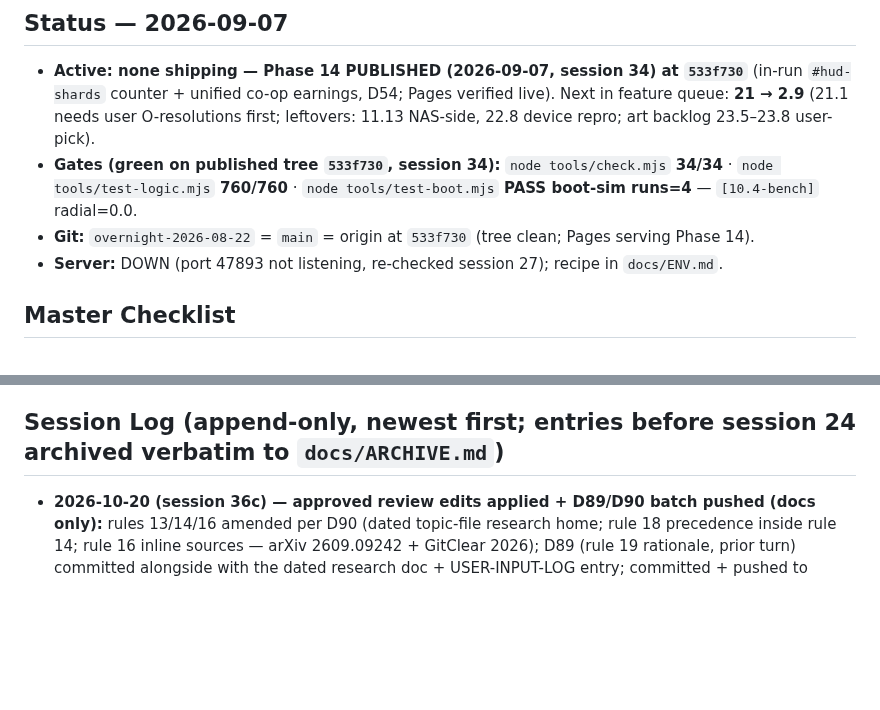
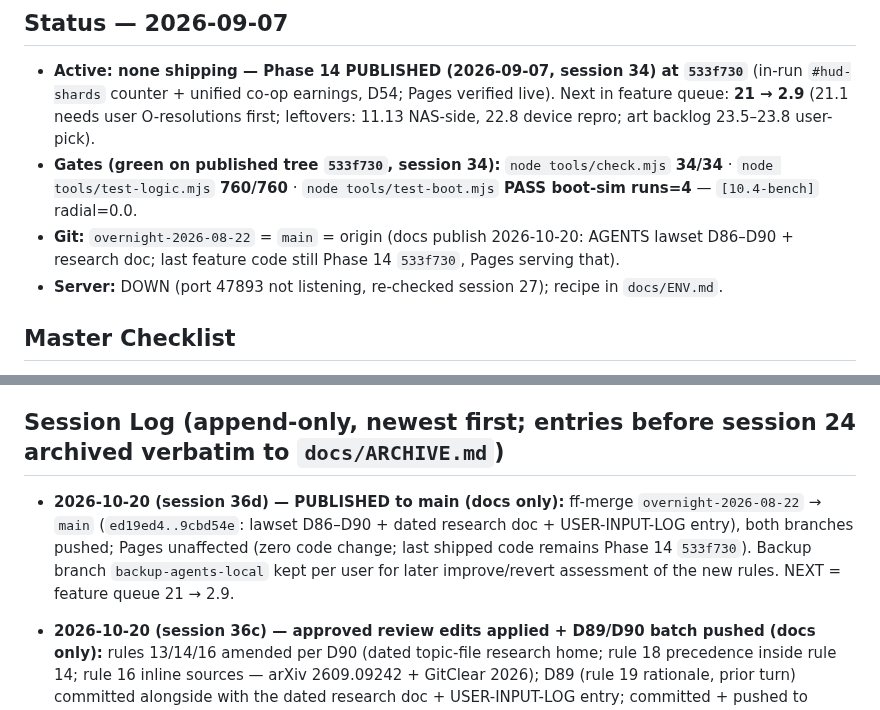
Before and after one commit to TheyCallMeHenry/Qwen-Survivors, a Markdown page: docs/PROGRESS.md, 2 parts joined by grey strips. Rendered like a GitHub page; blank space fills up the shorter version.

Commit message:
docs: PROGRESS session-36d -> AGENTS lawset D86-D90 PUBLISHED to main (docs-only)

```diff
--- a/docs/PROGRESS.md
+++ b/docs/PROGRESS.md
@@ -19,7 +19,7 @@ Rules for every future edit — this file is loaded at every session start; its
 
 - **Active: none shipping — Phase 14 PUBLISHED (2026-09-07, session 34) at `533f730`** (in-run `#hud-shards` counter + unified co-op earnings, D54; Pages verified live). Next in feature queue: **21 → 2.9** (21.1 needs user O-resolutions first; leftovers: 11.13 NAS-side, 22.8 device repro; art backlog 23.5–23.8 user-pick).
 - **Gates (green on published tree `533f730`, session 34):** `node tools/check.mjs` **34/34** · `node tools/test-logic.mjs` **760/760** · `node tools/test-boot.mjs` **PASS boot-sim runs=4** — `[10.4-bench]` radial=0.0.
-- **Git:** `overnight-2026-08-22` = `main` = origin at `533f730` (tree clean; Pages serving Phase 14).
+- **Git:** `overnight-2026-08-22` = `main` = origin (docs publish 2026-10-20: AGENTS lawset D86–D90 + research doc; last feature code still Phase 14 `533f730`, Pages serving that).
 - **Server:** DOWN (port 47893 not listening, re-checked session 27); recipe in `docs/ENV.md`.
 
 ## Master Checklist
@@ -138,6 +138,8 @@ Full texts + one-line row index for **D1–D84** live in `docs/DECISIONS.md` (ap
 
 ## Session Log (append-only, newest first; entries before session 24 archived verbatim to `docs/ARCHIVE.md`)
 
+- **2026-10-20 (session 36d) — PUBLISHED to main (docs only):** ff-merge `overnight-2026-08-22` → `main` (`ed19ed4..9cbd54e`: lawset D86–D90 + dated research doc + USER-INPUT-LOG entry), both branches pushed; Pages unaffected (zero code change; last shipped code remains Phase 14 `533f730`). Backup branch `backup-agents-local` kept per user for later improve/revert assessment of the new rules. NEXT = feature queue 21 → 2.9.
+
 - **2026-10-20 (session 36c) — approved review edits applied + D89/D90 batch pushed (docs only):** rules 13/14/16 amended per D90 (dated topic-file research home; rule 18 precedence inside rule 14; rule 16 inline sources — arXiv 2609.09242 + GitClear 2026); D89 (rule 19 rationale, prior turn) committed alongside with the dated research doc + USER-INPUT-LOG entry; committed + pushed to `overnight-2026-08-22` on explicit ask (remote re-fetched first — lesson from the stale-tree rebase). Gates: zero code edits; session-36 run stands (34/34 · 760/760 · boot runs=4). NEXT = feature queue 21 → 2.9.
 
 - **2026-10-20 (session 36b) — AGENTS.md-wide review + rule 19 rationale fix (docs only, D89):** full-file overlap/conflict/staleness review with dated research doc (`docs/agents-md-review-research-2026-10-20.md`; date anchored standalone first): rule 13 Zed premises still true (#59401 open to 2026-10-15; PDF fix #65307 declined not_planned; #64560 closed as duplicate 2026-09-21 — fixed NOT confirmed); rule 16 stats sourced (comments arXiv 2609.09242 Sept 2026; GitClear 2026, 623M changes — vendor caveat noted); fresh compaction research (ConstraintRot 0→30% violations post-compaction) confirms write-behind-docs law. Found: R1↔R9 benign overlap (frozen), R14-vs-R18 precedence tie missing, R13 findings-home vs operator template naming collision — fixes proposed, awaiting user go (rule 18). Operator then stated rule 19's true rationale: shared single-lane local model → concurrent sub-agents force context switching that drastically slows real workflows (tested); rewrote rule 19 + logged input verbatim (D63) + D89 (revises D88). Gates unchanged since session-36 run (34/34 · 760/760 · boot runs=4) — zero code edits. Uncommitted batch awaiting user commit word. NEXT = user call on pending edits; feature queue still 21 → 2.9.
```
